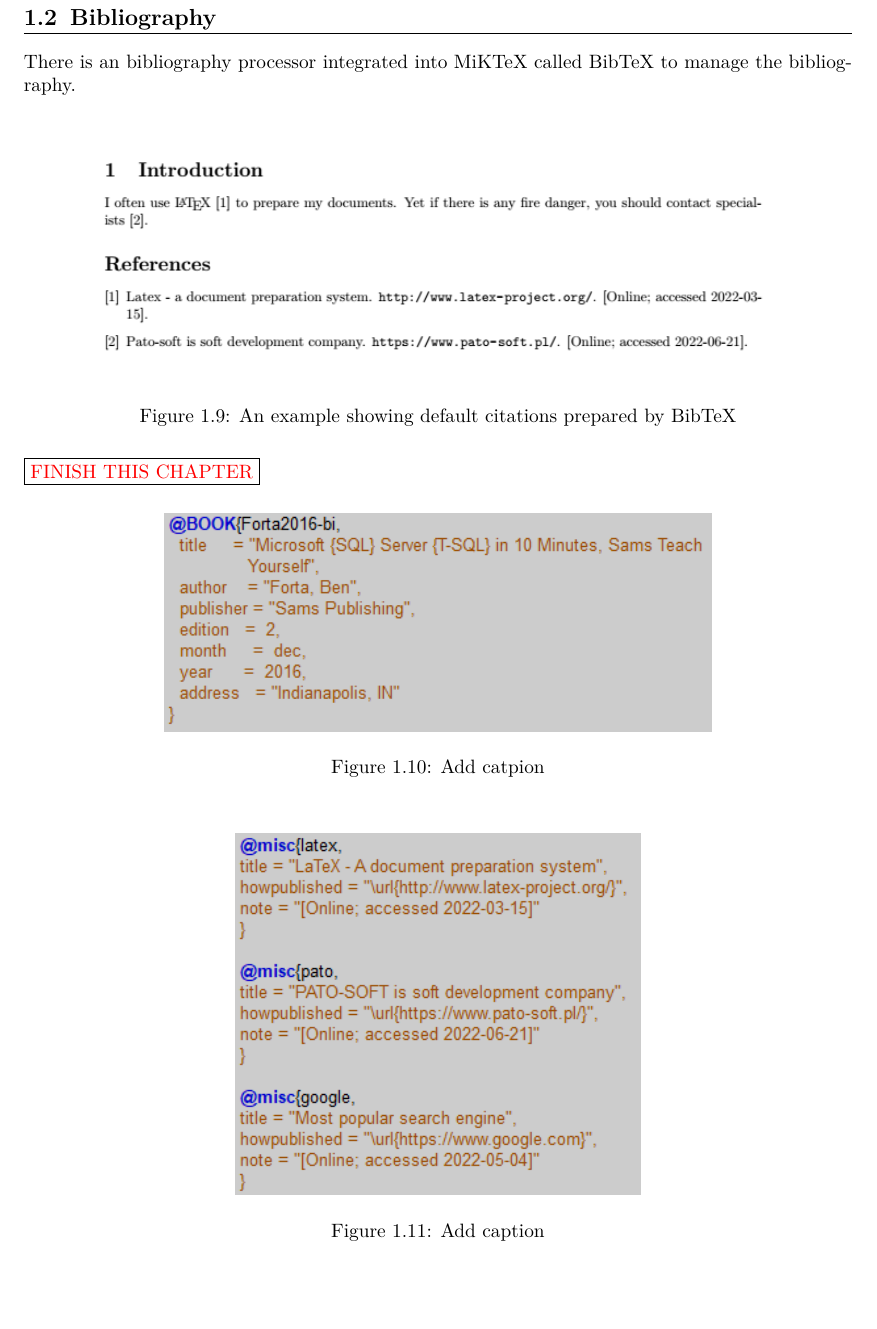
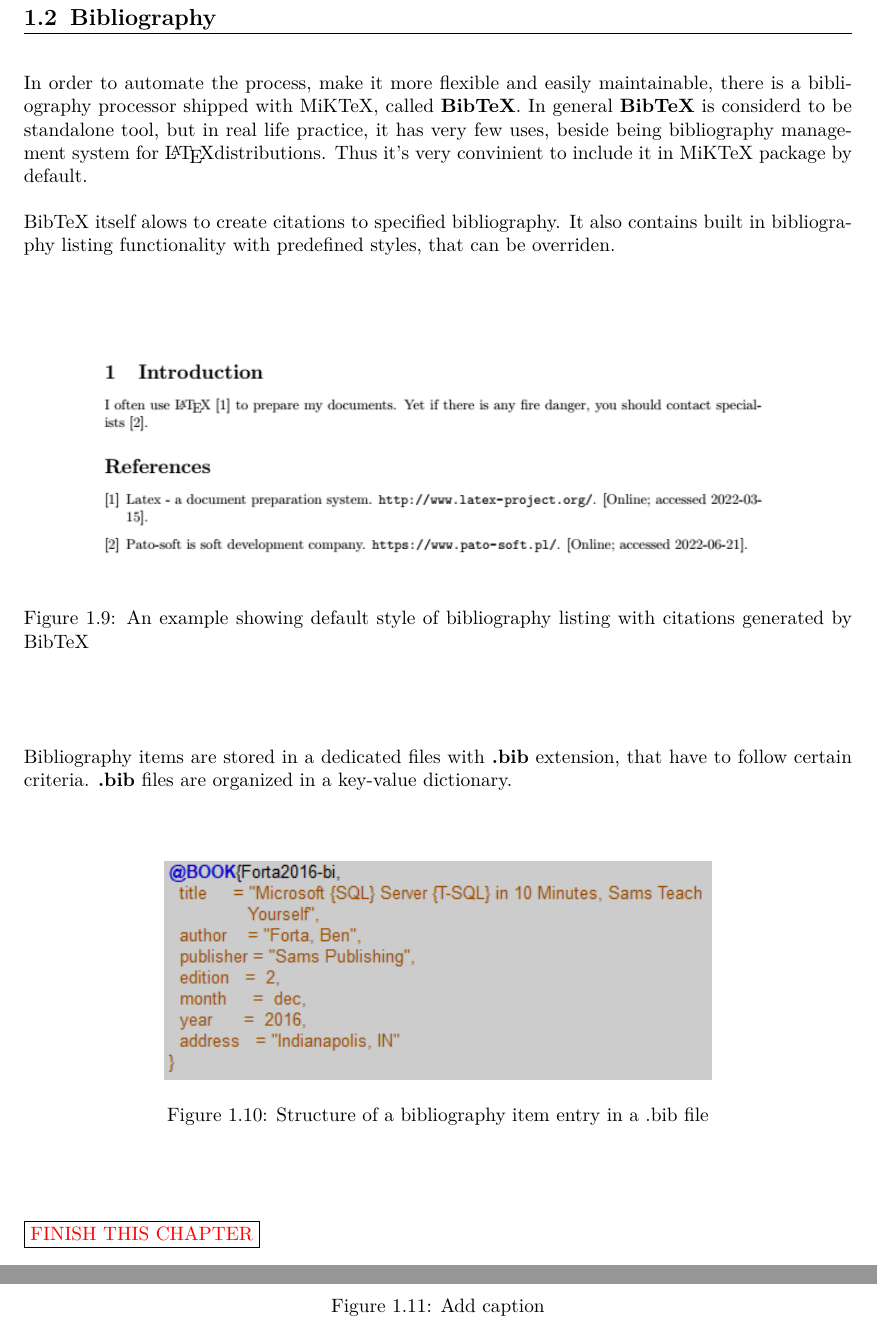
Before and after one commit to Tomasz-Zdeb/Computer-Science-Doc, a LaTeX book (main.tex, which reads content/LaTeX/LaTeX.tex): part of page 7 of 21 before the commit and two parts of pages 7 and 8 of 22 after it, the two joined at a grey line, cut so that both start at the same text, the shorter picture padded with empty space. Compiled offline with pdfLaTeX.

Commit message:
Modified introduction to bibliography chapter

```diff
--- a/content/LaTeX/LaTeX.tex
+++ b/content/LaTeX/LaTeX.tex
@@ -95,23 +95,27 @@ There are many more options regarding to \gls{glossary} package, i.e. commands u
 
 \section{Bibliography}
 
-There is an bibliography processor integrated into \Gls{miktex} called \Gls{bibtex} to manage the bibliography.
+In order to automate the process, make it more flexible and easily maintainable, there is a bibliography processor shipped with \Gls{miktex}, called \textbf{\Gls{bibtex}}. In general \textbf{\Gls{bibtex}} is considerd to be standalone tool, but in real life practice, it has very few uses, beside being bibliography management system for \LaTeX distributions. Thus it's very convinient to include it in \Gls{miktex} package by default.
+
+\Gls{bibtex} itself alows to create citations to specified bibliography. It also contains built in bibliography listing functionality with predefined styles, that can be overriden.
 
 \begin{figure}[H]
 \centering
 \includegraphics[scale=0.75]{content/LaTeX/figures/biblio_outcome.png}
-\caption{An example showing default citations prepared by \gls{bibtex}}
+\caption{An example showing default style of bibliography listing with citations generated by \gls{bibtex}}
 \label{fig:bibliography_example}
 \end{figure}
 
-\fbox{\textcolor{red}{FINISH THIS CHAPTER}}
+Bibliography items are stored in a dedicated files with \textbf{\gls{bib}} extension, that have to follow certain criteria. \textbf{\gls{bib}} files are organized in a key-value dictionary.
 
 \begin{figure}[H]
 \centering
 \includegraphics[scale=0.9]{content/LaTeX/figures/biblio_example.png}
-\caption{Add catpion}
-\label{fig:printglossary} % change label
+\caption{Structure of a bibliography item entry in a \gls{bib} file}
+\label{fig:biblio_example}
 \end{figure}
+
+\fbox{\textcolor{red}{FINISH THIS CHAPTER}}
 
 \begin{figure}[H]
 \centering
--- a/main.tex
+++ b/main.tex
@@ -135,6 +135,12 @@ name=parameter,
 description={a special kind of \gls{variable} used in a subroutine to refer to one of the pieces of data provided as input to the subroutine.}
 }
 
+\newglossaryentry{bib}
+{
+name={.bib},
+description={file extension used for \Gls{bibtex} source files, containing bibliography items}
+}
+
 
 
 %>>>>>>>>>>>>>>>>>>>>>>>>>>>>>>>>>>>>>>>>>>>>>>>GLOSSARIES-END
```
